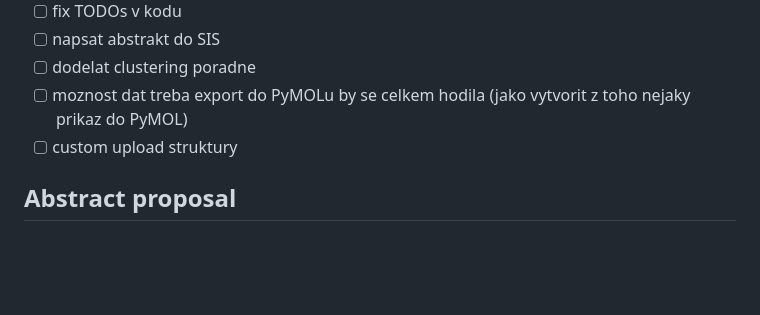
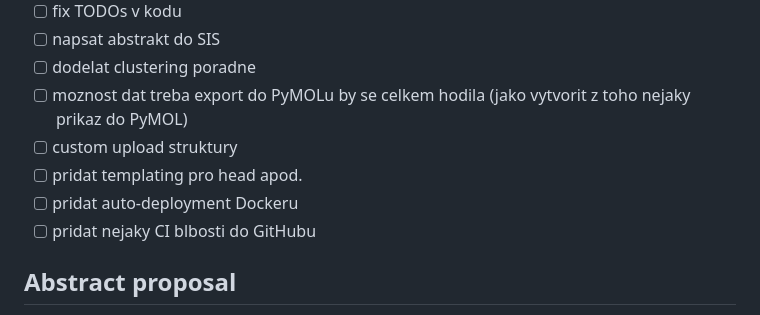
Before and after one commit to luk27official/master-thesis, a Markdown page: notes.md, the part around the change. GitHub-like rendering; blank space fills up the shorter version.

Commit message:
some other notes

```diff
--- a/notes.md
+++ b/notes.md
@@ -86,6 +86,9 @@
 - [ ] dodelat clustering poradne
 - [ ] moznost dat treba export do PyMOLu by se celkem hodila (jako vytvorit z toho nejaky prikaz do PyMOL)
 - [ ] custom upload struktury
+- [ ] pridat templating pro head apod.
+- [ ] pridat auto-deployment Dockeru
+- [ ] pridat nejaky CI blbosti do GitHubu
 
 ## Abstract proposal
 
```
